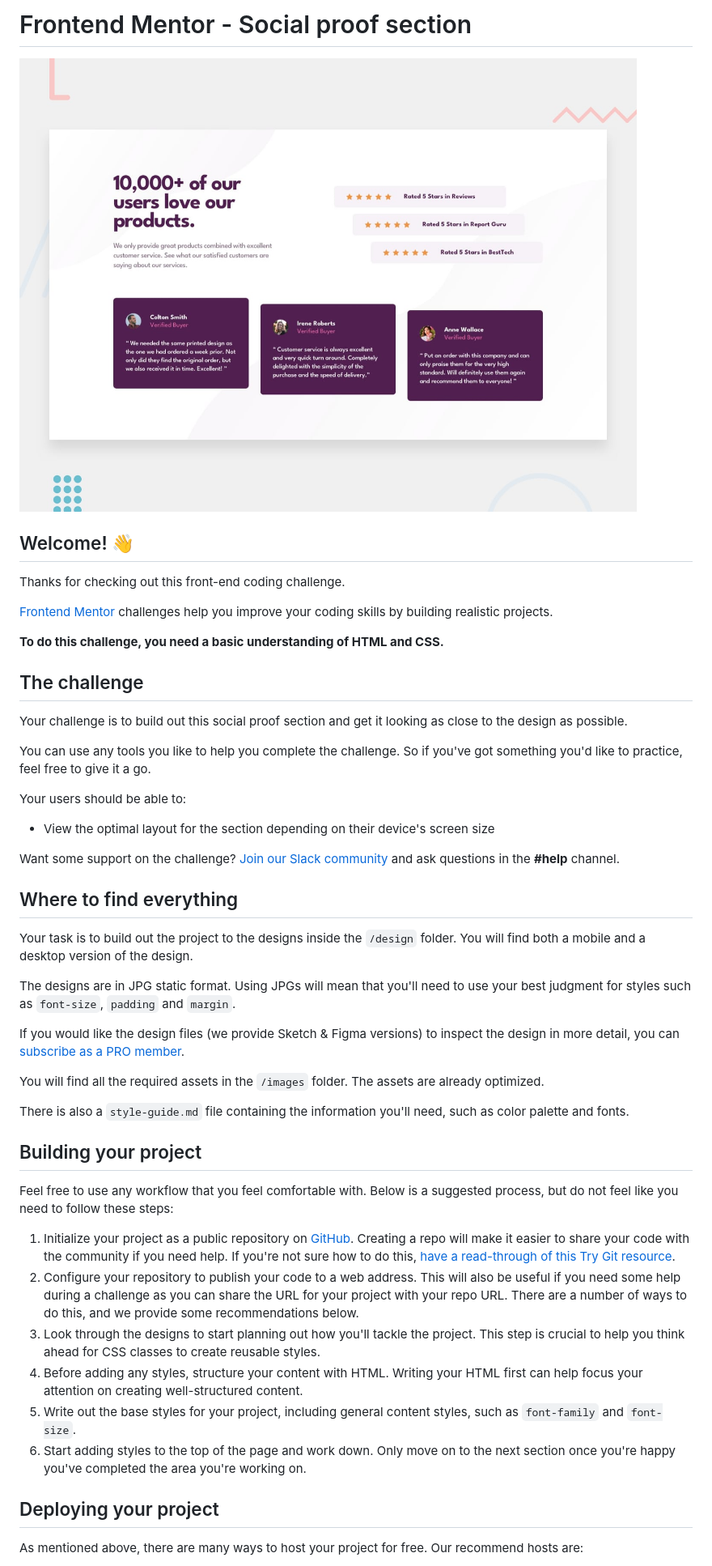
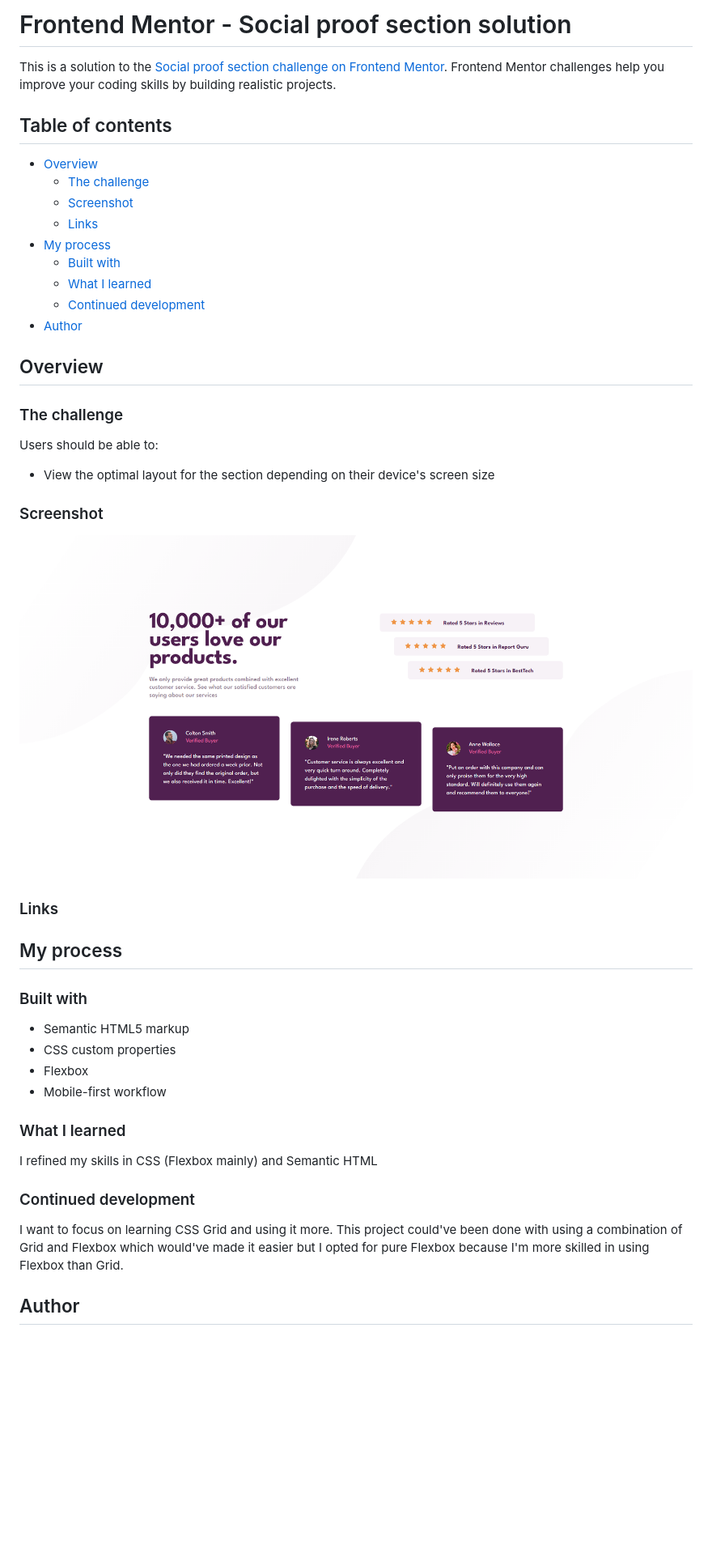
Before and after one commit to andrijaivkovic/Social-proof-section-component, a Markdown page: README.md, the part around the change printed below. Shown: that part at 81% size. Drawn GitHub-style; pictures changed too: screenshot.png (added); blank space fills up the shorter version.

Commit message:
readme and screenshot added

```diff
--- a/README.md
+++ b/README.md
@@ -1,51 +1,52 @@
-# Frontend Mentor - Social proof section
+# Frontend Mentor - Social proof section solution
 
-![Design preview for the Social proof section coding challenge](./design/desktop-preview.jpg)
+This is a solution to the [Social proof section challenge on Frontend Mentor](https://www.frontendmentor.io/challenges/social-proof-section-6e0qTv_bA). Frontend Mentor challenges help you improve your coding skills by building realistic projects.
 
-## Welcome! 👋
+## Table of contents
 
-Thanks for checking out this front-end coding challenge.
+- [Overview](#overview)
+  - [The challenge](#the-challenge)
+  - [Screenshot](#screenshot)
+  - [Links](#links)
+- [My process](#my-process)
+  - [Built with](#built-with)
+  - [What I learned](#what-i-learned)
+  - [Continued development](#continued-development)
+- [Author](#author)
 
-[Frontend Mentor](https://www.frontendmentor.io) challenges help you improve your coding skills by building realistic projects.
+## Overview
 
-**To do this challenge, you need a basic understanding of HTML and CSS.**
+### The challenge
 
-## The challenge
-
-Your challenge is to build out this social proof section and get it looking as close to the design as possible.
-
-You can use any tools you like to help you complete the challenge. So if you've got something you'd like to practice, feel free to give it a go.
-
-Your users should be able to:
+Users should be able to:
 
 - View the optimal layout for the section depending on their device's screen size
 
-Want some support on the challenge? [Join our Slack community](https://www.frontendmentor.io/slack) and ask questions in the **#help** channel.
+### Screenshot
 
-## Where to find everything
+![](./screenshot.png)
 
-Your task is to build out the project to the designs inside the `/design` folder. You will find both a mobile and a desktop version of the design.
+### Links
 
-The designs are in JPG static format. Using JPGs will mean that you'll need to use your best judgment for styles such as `font-size`, `padding` and `margin`.
+<!-- - Solution URL: [Add solution URL here](https://your-solution-url.com) -->
+<!-- - Live Site URL: [Add live site URL here](https://your-live-site-url.com) -->
 
-If you would like the design files (we provide Sketch & Figma versions) to inspect the design in more detail, you can [subscribe as a PRO member](https://www.frontendmentor.io/pro).
+## My process
 
-You will find all the required assets in the `/images` folder. The assets are already optimized.
+### Built with
 
-There is also a `style-guide.md` file containing the information you'll need, such as color palette and fonts.
+- Semantic HTML5 markup
+- CSS custom properties
+- Flexbox
+- Mobile-first workflow
 
-## Building your project
+### What I learned
 
-Feel free to use any workflow that you feel comfortable with. Below is a suggested process, but do not feel like you need to follow these steps:
+I refined my skills in CSS (Flexbox mainly) and Semantic HTML
 
-1. Initialize your project as a public repository on [GitHub](https://github.com/). Creating a repo will make it easier to share your code with the community if you need help. If you're not sure how to do this, [have a read-through of this Try Git resource](https://try.github.io/).
-2. Configure your repository to publish your code to a web address. This will also be useful if you need some help during a challenge as you can share the URL for your project with your repo URL. There are a number of ways to do this, and we provide some recommendations below.
-3. Look through the designs to start planning out how you'll tackle the project. This step is crucial to help you think ahead for CSS classes to create reusable styles.
-4. Before adding any styles, structure your content with HTML. Writing your HTML first can help focus your attention on creating well-structured content.
-5. Write out the base styles for your project, including general content styles, such as `font-family` and `font-size`.
-6. Start adding styles to the top of the page and work down. Only move on to the next section once you're happy you've completed the area you're working on.
+### Continued development
 
-## Deploying your project
+I want to focus on learning CSS Grid and using it more. This project could've been done with using a combination of Grid and Flexbox which would've made it easier but I opted for pure Flexbox because I'm more skilled in using Flexbox than Grid.
 
-As mentioned above, there are many ways to host your project for free. Our recommend hosts are:
+## Author
 
```
Also changed, not shown: other parts of README.md (+2 -40 lines), README-template.md (deleted, +0 -110 lines).
